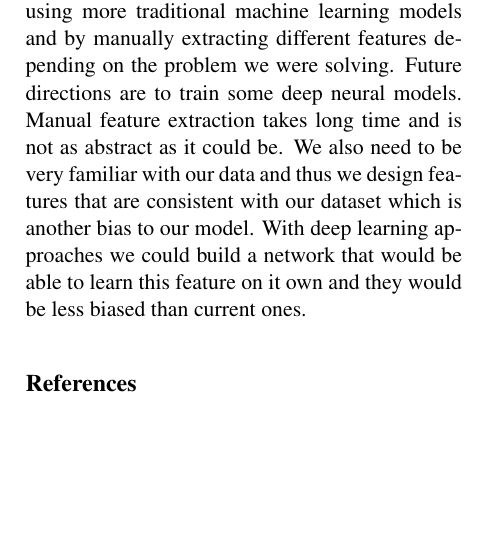
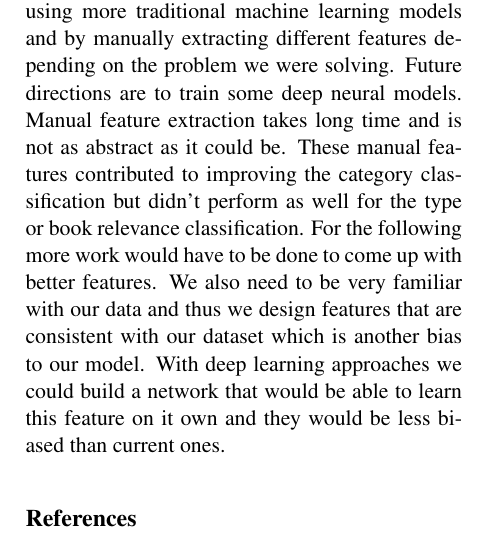
Before and after one commit to domenkos/IMapBook-NLP, a LaTeX paper (report/main.tex): part of one column of page 7 of 7, cut so that both start at the same text, the shorter picture padded with empty space. Compiled offline with pdfLaTeX.

Commit message:
Finishing touches

```diff
--- a/report/main.tex
+++ b/report/main.tex
@@ -523,7 +523,8 @@ We were successfully in implementing various classifiers for determining book re
 Although we could have gotten better results using more advanced methods and models we rather chose to focus our efforts on improving the results using more traditional machine learning models and by manually extracting different features depending on the problem we were solving.
 Future directions are to train some deep neural models.
 Manual feature extraction takes long time and is not as abstract as it could be.
-% KOVAC: ksn primer kjer te featuri fajlajo, pa bi se dalo izbolsat?
+These manual features contributed to improving the category classification but didn't perform as well for the type or book relevance classification.
+For the following more work would have to be done to come up with better features.
 We also need to be very familiar with our data and thus we design features that are consistent with our dataset which is another bias to our model.
 With deep learning approaches we could build a network that would be able to learn this feature on it own and they would be less biased than current ones.
 
```
Also changed, not shown: report/main.pdf, report/report.pdf, 1 other file.
